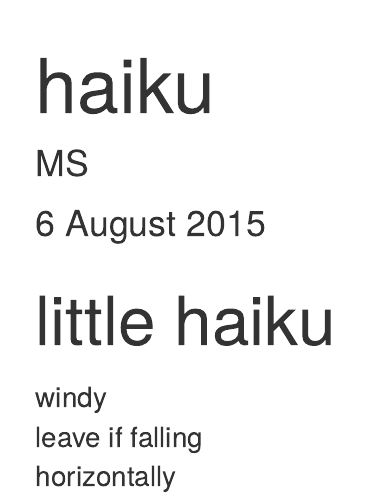
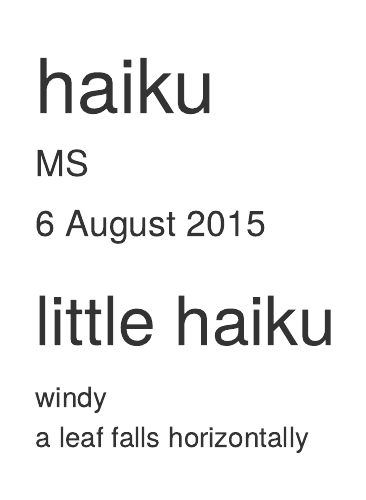
Before and after one commit to mastoffel/oldblog, an R Markdown document (_drafts/haiku.Rmd): the page in a window 1100 px wide, from its top. Rendered offline with R 4.5, knitr and Pandoc, with nearby package versions.

Commit message:
haiku corrected

```diff
--- a/_drafts/haiku.Rmd
+++ b/_drafts/haiku.Rmd
@@ -9,5 +9,5 @@ output: html_document
 # little haiku
 
 windy
-leave if falling
+a leaf falls
 horizontally
```
